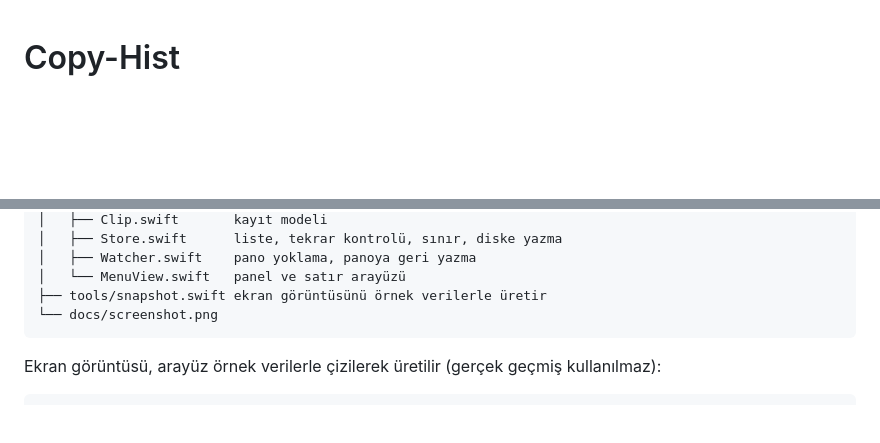
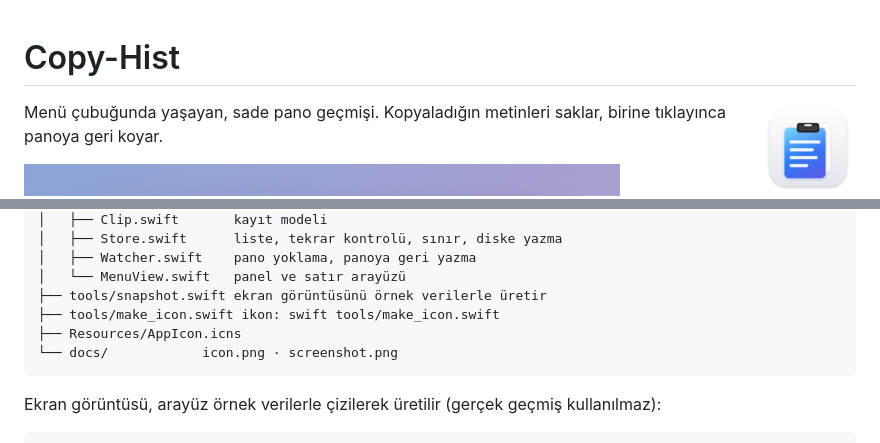
Before and after one commit to mustafacavusoglu/mac-apps, a Markdown page: copy-hist/README.md, 2 parts joined by grey strips. Rendered like a GitHub page; pictures changed too: copy-hist/docs/icon.png (added); blank space fills up the shorter version.

````diff
--- a/copy-hist/README.md
+++ b/copy-hist/README.md
@@ -1,4 +1,6 @@
 # Copy-Hist
+
+<img src="docs/icon.png" width="96" align="right">
 
 Menü çubuğunda yaşayan, sade pano geçmişi. Kopyaladığın metinleri saklar, birine tıklayınca panoya geri koyar.
 
@@ -43,7 +45,9 @@ copy-hist/
 │   ├── Watcher.swift    pano yoklama, panoya geri yazma
 │   └── MenuView.swift   panel ve satır arayüzü
 ├── tools/snapshot.swift ekran görüntüsünü örnek verilerle üretir
-└── docs/screenshot.png
+├── tools/make_icon.swift ikon: swift tools/make_icon.swift
+├── Resources/AppIcon.icns
+└── docs/            icon.png · screenshot.png
 ```
 
 Ekran görüntüsü, arayüz örnek verilerle çizilerek üretilir (gerçek geçmiş kullanılmaz):
````
Also changed, not shown: README.md (+2 -2 lines), speed-test/README.md (+4 -1 lines), speed-test/docs/icon.png (added), 5 other files.
